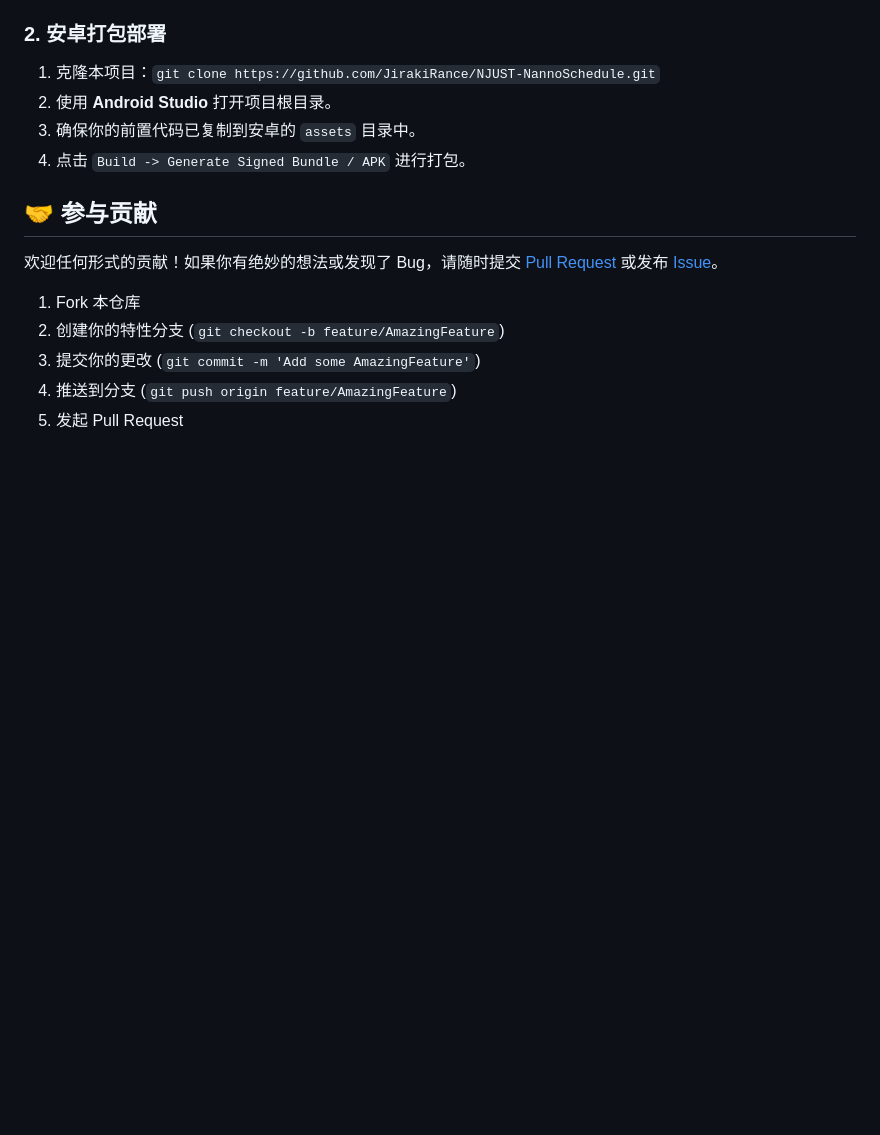
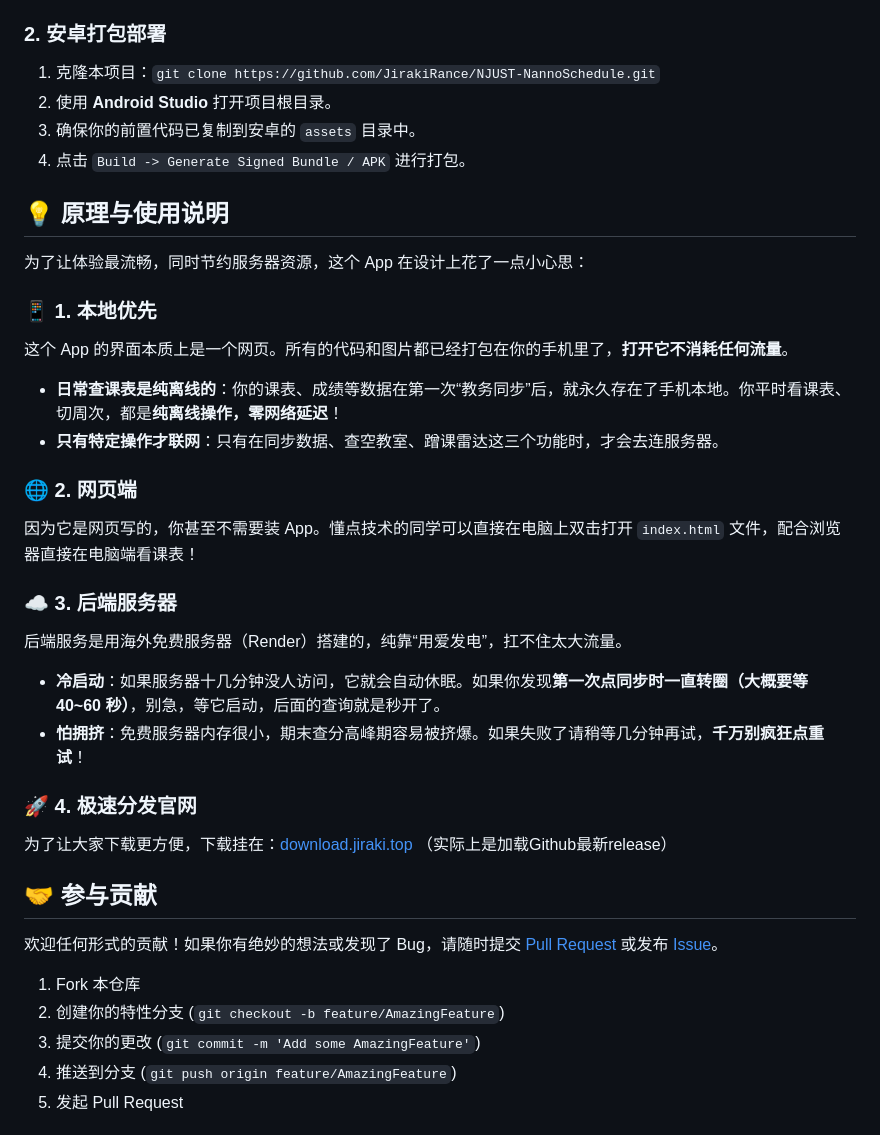
Before and after one commit to JirakiRance/NJUST-NannoSchedule, a Markdown page: README.md, the part around the change. Drawn GitHub-style; blank space fills up the shorter version.

Commit message:
又一次修改readme

```diff
--- a/README.md
+++ b/README.md
@@ -32,6 +32,26 @@
 3. 确保你的前置代码已复制到安卓的 `assets` 目录中。
 4. 点击 `Build -> Generate Signed Bundle / APK` 进行打包。
 
+## 💡 原理与使用说明
+
+为了让体验最流畅，同时节约服务器资源，这个 App 在设计上花了一点小心思：
+
+### 📱 1. 本地优先
+这个 App 的界面本质上是一个网页。所有的代码和图片都已经打包在你的手机里了，**打开它不消耗任何流量**。
+* **日常查课表是纯离线的**：你的课表、成绩等数据在第一次“教务同步”后，就永久存在了手机本地。你平时看课表、切周次，都是**纯离线操作，零网络延迟**！
+* **只有特定操作才联网**：只有在同步数据、查空教室、蹭课雷达这三个功能时，才会去连服务器。
+
+### 🌐 2. 网页端
+因为它是网页写的，你甚至不需要装 App。懂点技术的同学可以直接在电脑上双击打开 `index.html` 文件，配合浏览器直接在电脑端看课表！
+
+### ☁️ 3. 后端服务器
+后端服务是用海外免费服务器（Render）搭建的，纯靠“用爱发电”，扛不住太大流量。
+* **冷启动**：如果服务器十几分钟没人访问，它就会自动休眠。如果你发现**第一次点同步时一直转圈（大概要等 40~60 秒）**，别急，等它启动，后面的查询就是秒开了。
+* **怕拥挤**：免费服务器内存很小，期末查分高峰期容易被挤爆。如果失败了请稍等几分钟再试，**千万别疯狂点重试**！
+
+### 🚀 4. 极速分发官网
+为了让大家下载更方便，下载挂在：[download.jiraki.top](https://download.jiraki.top) （实际上是加载Github最新release）
+
 ## 🤝 参与贡献
 
 欢迎任何形式的贡献！如果你有绝妙的想法或发现了 Bug，请随时提交 [Pull Request](https://github.com/JirakiRance/NJUST-NannoSchedule/pulls) 或发布 [Issue](https://github.com/JirakiRance/NJUST-NannoSchedule/issues)。
```
